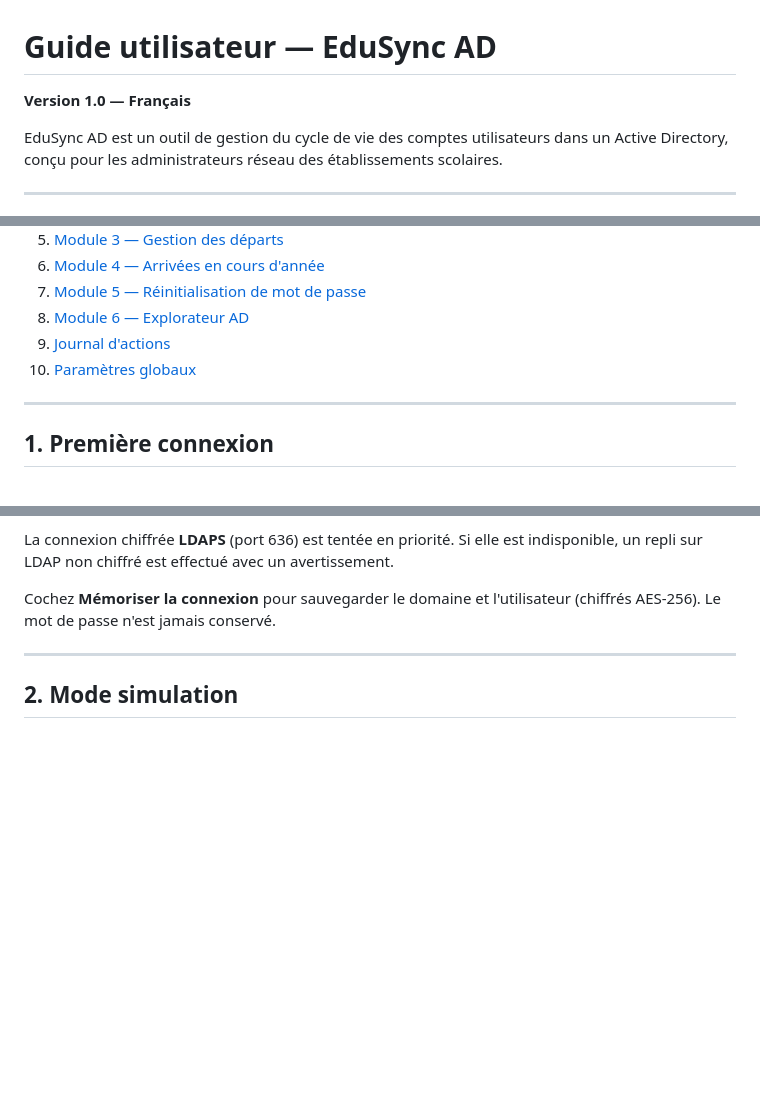
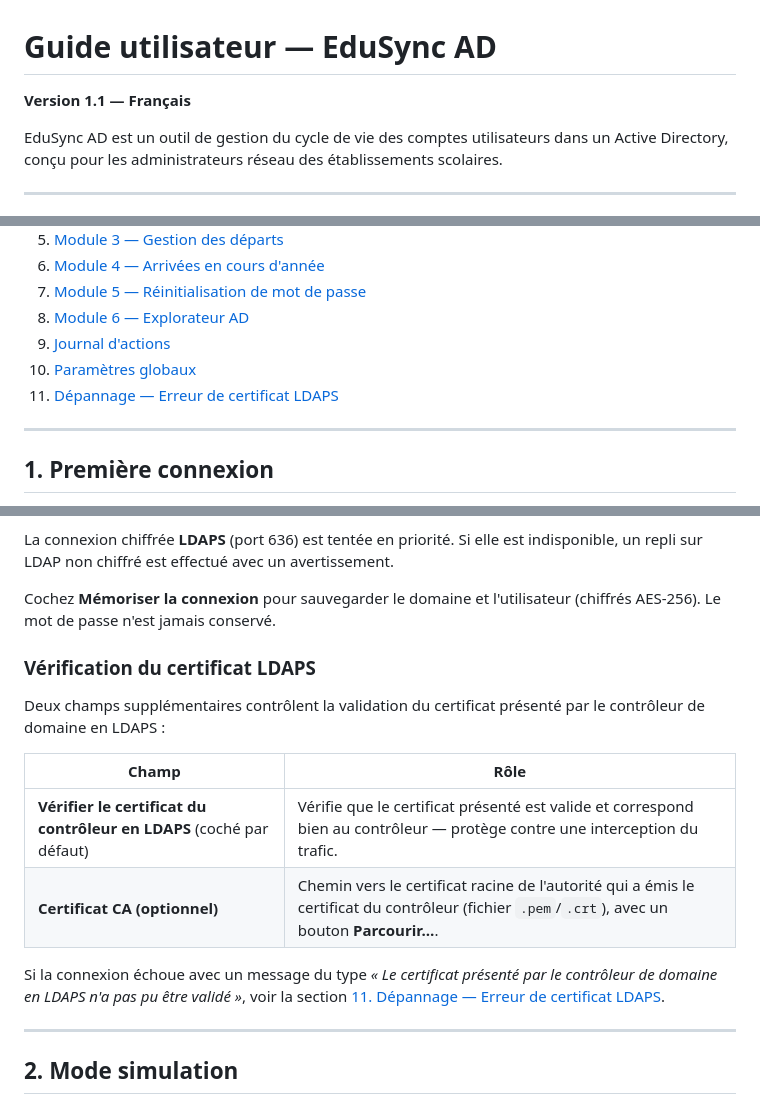
Before and after one commit to Estemobs/EduSync-AD, a Markdown page: docs/guide_utilisateur.md, 3 parts joined by grey strips. Drawn GitHub-style; blank space fills up the shorter version.

```diff
--- a/docs/guide_utilisateur.md
+++ b/docs/guide_utilisateur.md
@@ -1,6 +1,6 @@
 # Guide utilisateur — EduSync AD
 
-**Version 1.0 — Français**
+**Version 1.1 — Français**
 
 EduSync AD est un outil de gestion du cycle de vie des comptes utilisateurs
 dans un Active Directory, conçu pour les administrateurs réseau des
@@ -20,6 +20,7 @@ dans un Active Directory, conçu pour les administrateurs réseau des
 8. [Module 6 — Explorateur AD](#8-module-6--explorateur-ad)
 9. [Journal d'actions](#9-journal-dactions)
 10. [Paramètres globaux](#10-paramètres-globaux)
+11. [Dépannage — Erreur de certificat LDAPS](#11-dépannage--erreur-de-certificat-ldaps)
 
 ---
 
@@ -45,6 +46,20 @@ avertissement.
 
 Cochez **Mémoriser la connexion** pour sauvegarder le domaine et
 l'utilisateur (chiffrés AES-256). Le mot de passe n'est jamais conservé.
+
+### Vérification du certificat LDAPS
+
+Deux champs supplémentaires contrôlent la validation du certificat présenté
+par le contrôleur de domaine en LDAPS :
+
+| Champ | Rôle |
+|-------|------|
+| **Vérifier le certificat du contrôleur en LDAPS** (coché par défaut) | Vérifie que le certificat présenté est valide et correspond bien au contrôleur — protège contre une interception du trafic. |
+| **Certificat CA (optionnel)** | Chemin vers le certificat racine de l'autorité qui a émis le certificat du contrôleur (fichier `.pem`/`.crt`), avec un bouton **Parcourir…**. |
+
+Si la connexion échoue avec un message du type *« Le certificat présenté par
+le contrôleur de domaine en LDAPS n'a pas pu être validé »*, voir la section
+[11. Dépannage — Erreur de certificat LDAPS](#11-dépannage--erreur-de-certificat-ldaps).
 
 ---
 
```
Also changed, not shown: other parts of docs/guide_utilisateur.md (+98 -0 lines).
